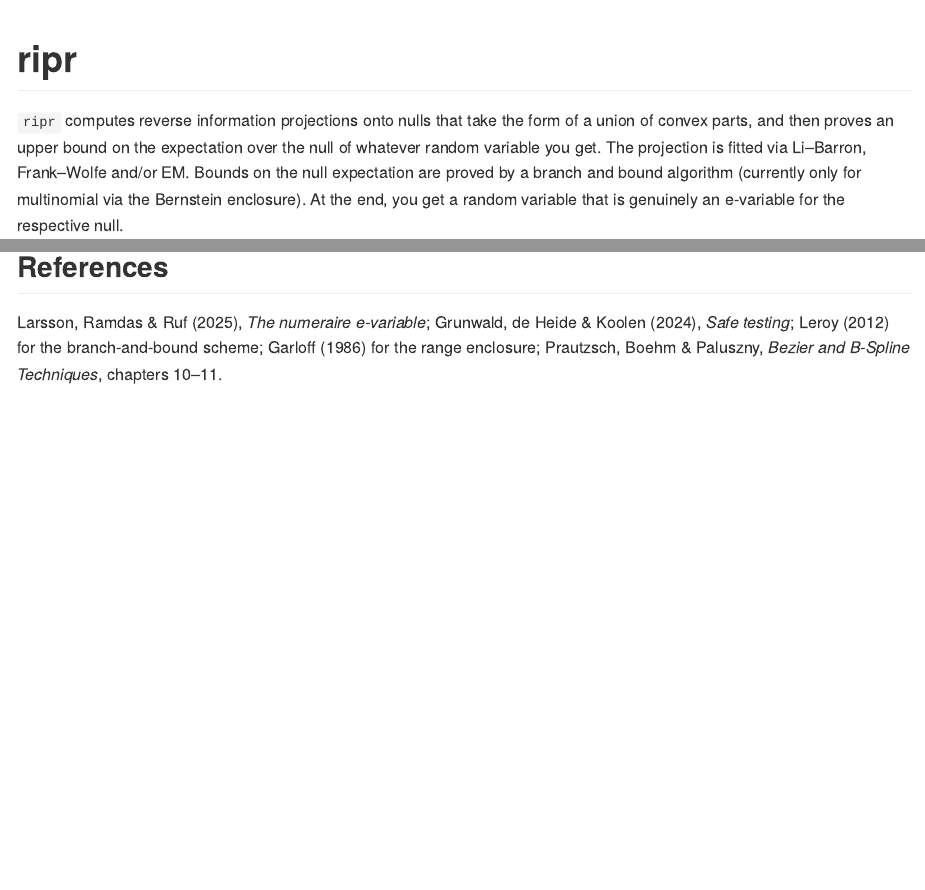
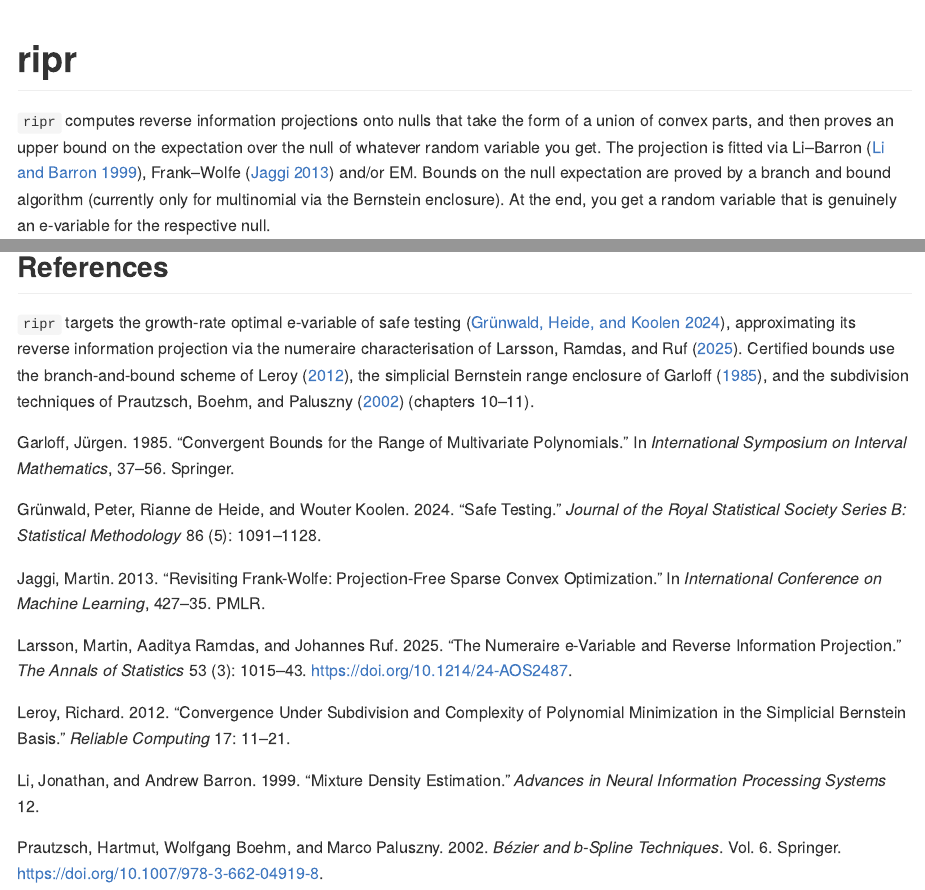
Before and after one commit to fleverest/ripr, an R Markdown document (README.Rmd): the page in a window 1100 px wide, from its top, and a second part further down, joined at a grey line. Rendered offline with R 4.5, knitr and Pandoc, with nearby package versions; some code elsewhere in the file could not run offline.

Commit message:
Improved readme bibliography

````diff
--- a/README.Rmd
+++ b/README.Rmd
@@ -1,5 +1,7 @@
 ---
 output: github_document
+bibliography: inst/REFERENCES.bib
+link-citations: true
 ---
 
 <!-- README.md is generated from README.Rmd. Edit the .Rmd and run devtools::build_readme(). -->
@@ -84,7 +86,7 @@ plot_null <- function(
 # ripr
 
 `ripr` computes reverse information projections onto nulls that take the form of a union of convex parts, and then proves an upper bound on the expectation over the null of whatever random variable you get.
-The projection is fitted via Li--Barron, Frank--Wolfe and/or EM.
+The projection is fitted via Li--Barron [@LiBarron1999], Frank--Wolfe [@Jaggi2013] and/or EM.
 Bounds on the null expectation are proved by a branch and bound algorithm (currently only for multinomial via the Bernstein enclosure).
 At the end, you get a random variable that is genuinely an e-variable for the respective null.
 
@@ -382,10 +384,7 @@ certify(Y, null)
 ```
 
 
-
 ## References
 
-Larsson, Ramdas & Ruf (2025), *The numeraire e-variable*; Grunwald, de Heide &
-Koolen (2024), *Safe testing*; Leroy (2012) for the branch-and-bound scheme;
-Garloff (1986) for the range enclosure; Prautzsch, Boehm & Paluszny,
-*Bezier and B-Spline Techniques*, chapters 10--11.
+`ripr` targets the growth-rate optimal e-variable of safe testing [@GrunwaldDeHeideKoolen2024], approximating its reverse information projection via the numeraire characterisation of @LarssonRamdasRuf2025.
+Certified bounds use the branch-and-bound scheme of @Leroy2012, the simplicial Bernstein range enclosure of @Garloff1986, and the subdivision techniques of @PrautzschBoehmPaluszny2002 (chapters 10--11).
--- a/inst/REFERENCES.bib
+++ b/inst/REFERENCES.bib
@@ -118,3 +118,25 @@
   pages   = {11--21},
   year    = {2012}
 }
+
+@article{LarssonRamdasRuf2025,
+  title={The numeraire e-variable and reverse information projection},
+  author={Larsson, Martin and Ramdas, Aaditya and Ruf, Johannes},
+  journal={The Annals of Statistics},
+  volume={53},
+  number={3},
+  pages={1015--1043},
+  year={2025},
+  publisher={Institute of Mathematical Statistics},
+  doi={10.1214/24-AOS2487}
+}
+
+
+@book{PrautzschBoehmPaluszny2002,
+  title={B{\'e}zier and B-spline techniques},
+  author={Prautzsch, Hartmut and Boehm, Wolfgang and Paluszny, Marco},
+  volume={6},
+  year={2002},
+  publisher={Springer},
+  doi={10.1007/978-3-662-04919-8}
+}
````
Also changed, not shown: README.md.
